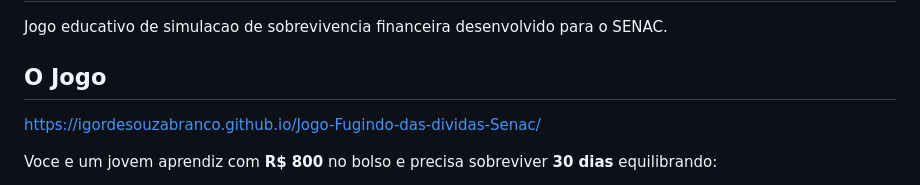
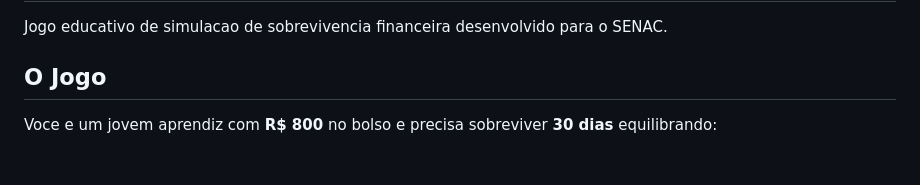
Before and after one commit to igordesouzabranco/Jogo-Fugindo-das-dividas-Senac, a Markdown page: README.md, the part around the change. Drawn GitHub-style; blank space fills up the shorter version.

```diff
--- a/README.md
+++ b/README.md
@@ -4,7 +4,7 @@ Jogo educativo de simulacao de sobrevivencia financeira desenvolvido para o SENA
 
 ## O Jogo
 
-https://igordesouzabranco.github.io/Jogo-Fugindo-das-dividas-Senac/
+
 
 Voce e um jovem aprendiz com **R$ 800** no bolso e precisa sobreviver **30 dias** equilibrando:
 - **Lazer** (0-100)
```
